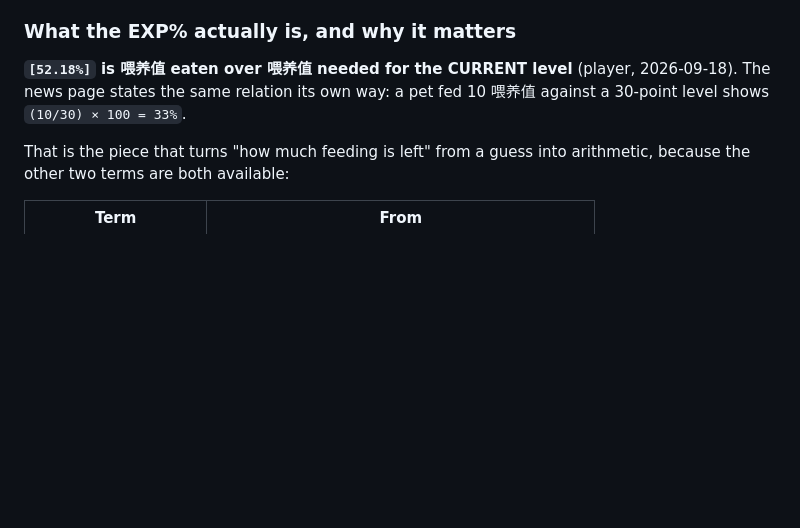
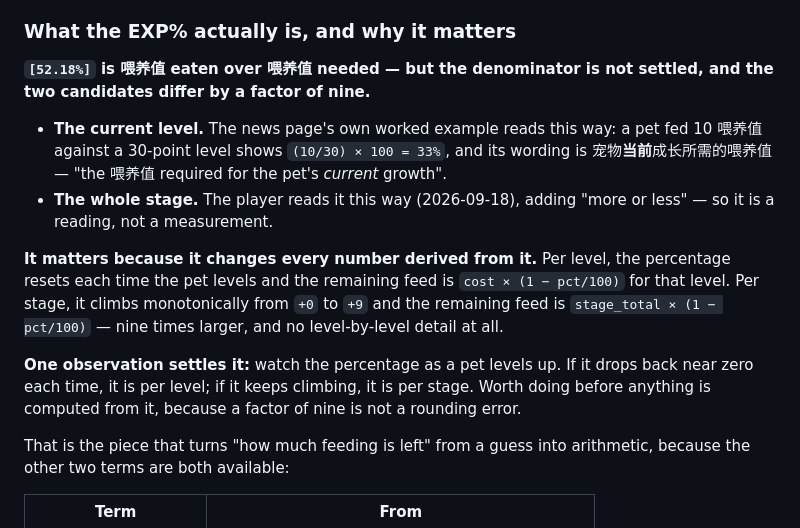
Before and after one commit to keikeiiu/seal-tools, a Markdown page: v2/docs/PLAN-PET-AUTOFEED.md, the part around the change. Drawn GitHub-style; blank space fills up the shorter version.

Commit message:
docs(pet): the EXP% denominator is unresolved, and it is a factor of nine
The previous commit asserted the CURRENT LEVEL. The player reads it as the
whole STAGE, then added 'more or less' — so that is a reading, not a
measurement, and the two differ by nine.

Recorded both with their evidence. For the level: the news page's own
worked example (10 fed against a 30-point level shows 33%) and its wording,
宠物当前成长所需的喂养值. For the stage: the player's reading.

And the observation that settles it, because nothing computed from this is
worth anything until it is settled: watch the percentage as a pet levels.
Falling back near zero each time means per level; climbing means per stage.

```diff
--- a/v2/docs/PLAN-PET-AUTOFEED.md
+++ b/v2/docs/PLAN-PET-AUTOFEED.md
@@ -106,9 +106,23 @@ closing the window.
 
 ### What the EXP% actually is, and why it matters
 
-**`[52.18%]` is 喂养值 eaten over 喂养值 needed for the CURRENT level** (player, 2026-09-18). The news
-page states the same relation its own way: a pet fed 10 喂养值 against a 30-point level shows
-`(10/30) × 100 = 33%`.
+**`[52.18%]` is 喂养值 eaten over 喂养值 needed — but the denominator is not settled, and the two
+candidates differ by a factor of nine.**
+
+- **The current level.** The news page's own worked example reads this way: a pet fed 10 喂养值 against
+  a 30-point level shows `(10/30) × 100 = 33%`, and its wording is 宠物**当前**成长所需的喂养值 — "the
+  喂养值 required for the pet's *current* growth".
+- **The whole stage.** The player reads it this way (2026-09-18), adding "more or less" — so it is a
+  reading, not a measurement.
+
+**It matters because it changes every number derived from it.** Per level, the percentage resets each
+time the pet levels and the remaining feed is `cost × (1 − pct/100)` for that level. Per stage, it climbs
+monotonically from `+0` to `+9` and the remaining feed is `stage_total × (1 − pct/100)` — nine times
+larger, and no level-by-level detail at all.
+
+**One observation settles it:** watch the percentage as a pet levels up. If it drops back near zero each
+time, it is per level; if it keeps climbing, it is per stage. Worth doing before anything is computed
+from it, because a factor of nine is not a rounding error.
 
 That is the piece that turns "how much feeding is left" from a guess into arithmetic, because the other
 two terms are both available:
```
